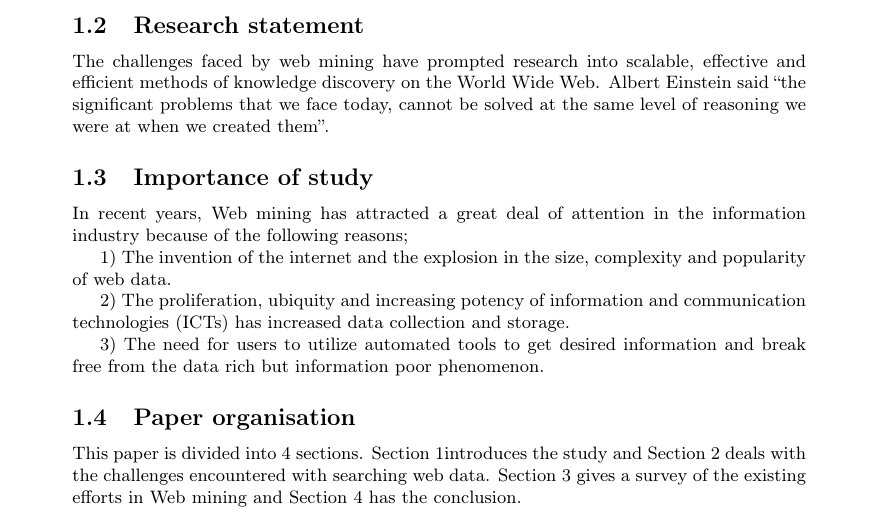
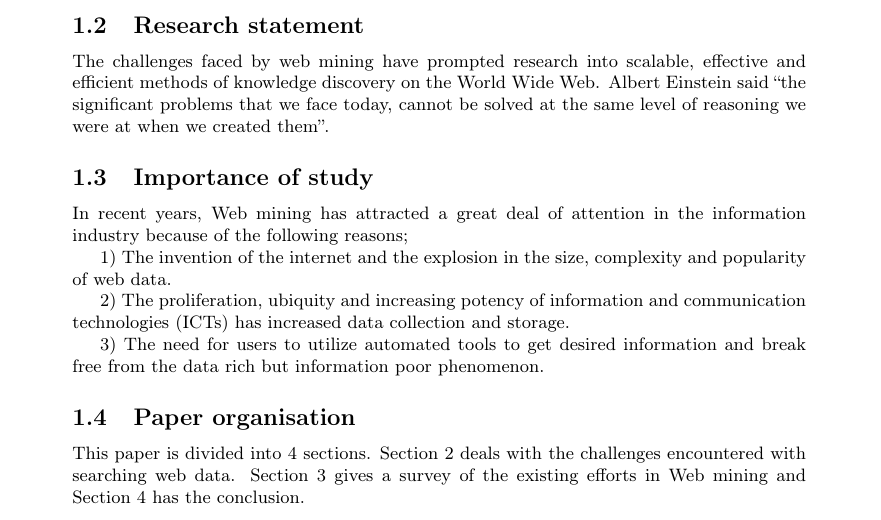
Before and after one commit to Izakey/web-mining, a LaTeX document (632.tex): part of page 3 of 17, cut so that both start at the same text. Compiled offline with pdfLaTeX.

Commit message:
Eliminate Section 1 from the Paper organisation since reader is in this Section

```diff
--- a/632.tex
+++ b/632.tex
@@ -61,7 +61,7 @@ In recent years, Web mining has attracted a great deal of attention in the infor
 
 \subsection{Paper organisation}
 
-This paper is divided into 4 sections. Section 1introduces the study and Section 2 deals with the challenges encountered with searching web data. Section 3 gives a survey of the existing efforts in Web mining and Section 4 has the conclusion.
+This paper is divided into 4 sections. Section 2 deals with the challenges encountered with searching web data. Section 3 gives a survey of the existing efforts in Web mining and Section 4 has the conclusion.
 
 \section{The challenges}
 \subsection{Size of the WWW}
```
Also changed, not shown: 632.pdf, 1 other file.
